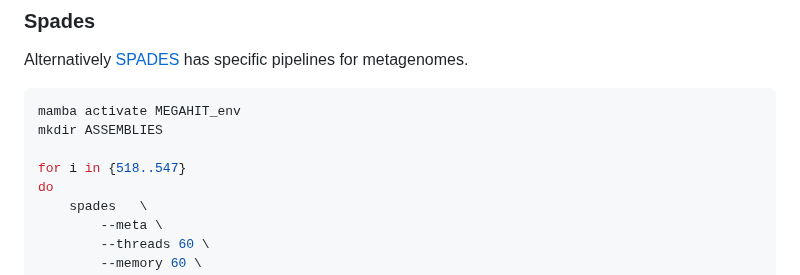
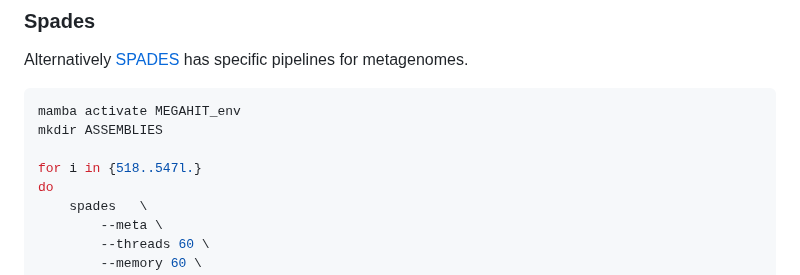
Before and after one commit to vincentmanz/Metagenomics_2024, a Markdown page: Day_2/Day2_assembly.md, the part around the change. GitHub-like rendering.

```diff
--- a/Day_2/Day2_assembly.md
+++ b/Day_2/Day2_assembly.md
@@ -34,7 +34,7 @@ Alternatively [SPADES](https://github.com/ablab/spades) has specific pipelines f
 mamba activate MEGAHIT_env
 mkdir ASSEMBLIES
 
-for i in {518..547}
+for i in {518..547l.}
 do
     spades   \
         --meta \
```
Also changed, not shown: Day_1/Day1_Read based analyses.md (+6 -4 lines), Day_2/Day2_READBASED_stats.md (+1 -1 lines).
